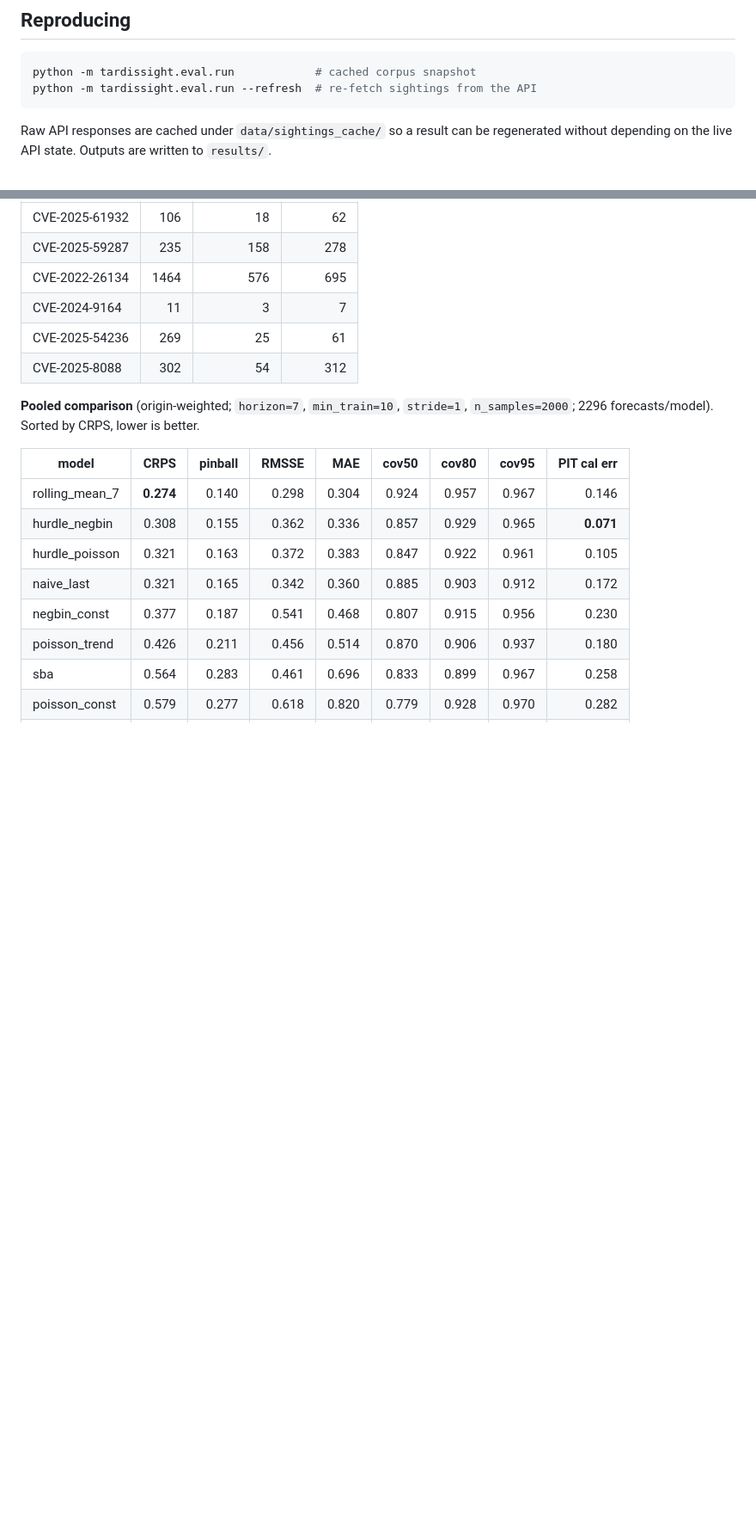
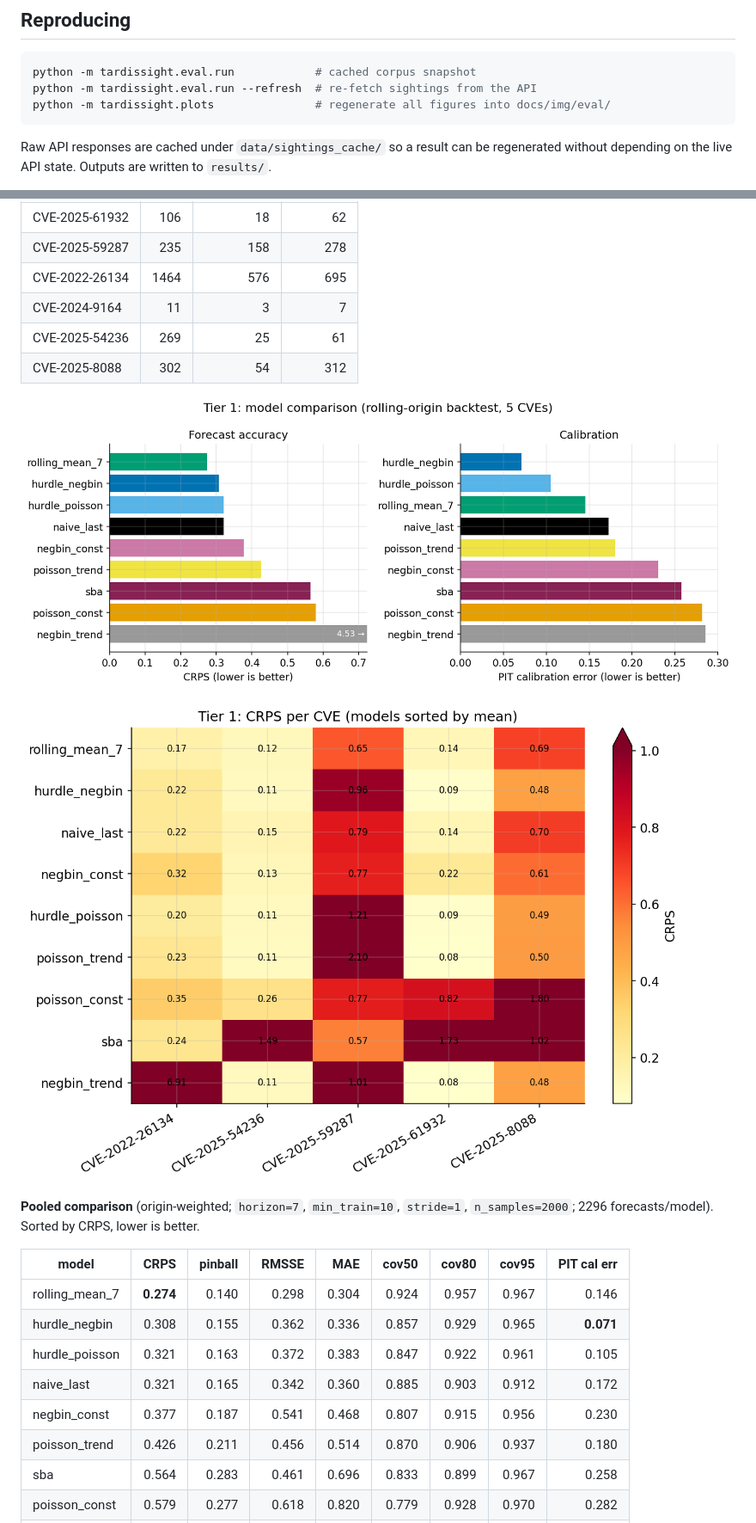
Before and after one commit to vulnerability-lookup/TARDISsight, a Markdown page: docs/evaluation.md, 2 parts joined by grey strips. Shown at 86% size. GitHub-like rendering; pictures changed too: docs/img/eval/tier1_crps_per_cve.png (added), docs/img/eval/tier1_model_ranking.png (added); blank space fills up the shorter version.

````diff
--- a/docs/evaluation.md
+++ b/docs/evaluation.md
@@ -92,6 +96,7 @@ metrics. The magnitude of the effect is itself a finding (see below).
 ```bash
 python -m tardissight.eval.run            # cached corpus snapshot
 python -m tardissight.eval.run --refresh  # re-fetch sightings from the API
+python -m tardissight.plots               # regenerate all figures into docs/img/eval/
 ```
 
 Raw API responses are cached under `data/sightings_cache/` so a result can be
@@ -116,6 +121,10 @@ Corpus snapshot (6 CVEs; one, CVE-2024-9164, has only 11 days and produces no
 | CVE-2024-9164 | 11 | 3 | 7 |
 | CVE-2025-54236 | 269 | 25 | 61 |
 | CVE-2025-8088 | 302 | 54 | 312 |
+
+![Tier-1 model ranking](img/eval/tier1_model_ranking.png)
+
+![Tier-1 CRPS per CVE](img/eval/tier1_crps_per_cve.png)
 
 **Pooled comparison** (origin-weighted; `horizon=7`, `min_train=10`, `stride=1`,
 `n_samples=2000`; 2296 forecasts/model). Sorted by CRPS, lower is better.
````
Also changed, not shown: other parts of docs/evaluation.md (+4 -0 lines), docs/pooling.md (+10 -0 lines), docs/img/eval/forecast_example.png (added), docs/img/eval/pooling_crps_vs_window.png (added), docs/img/eval/sightings_examples.png (added), 1 other file.
